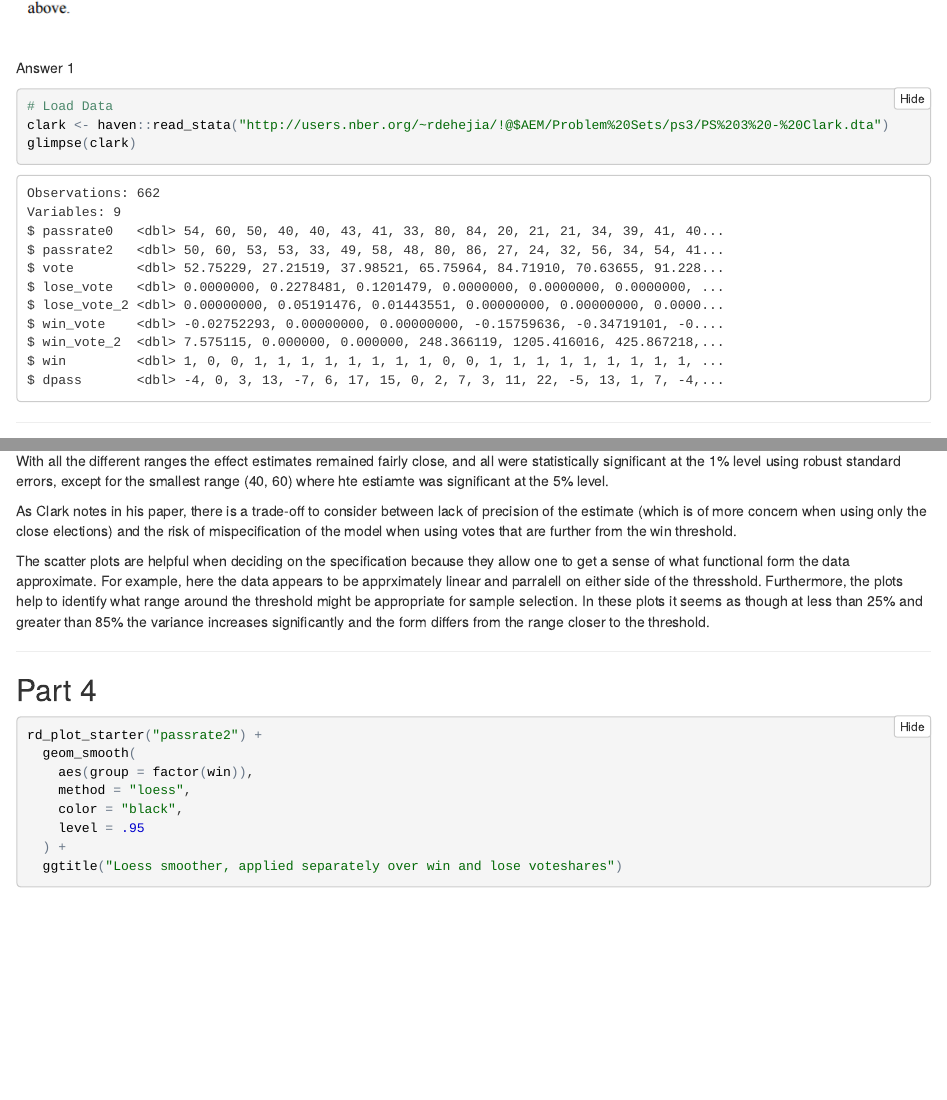
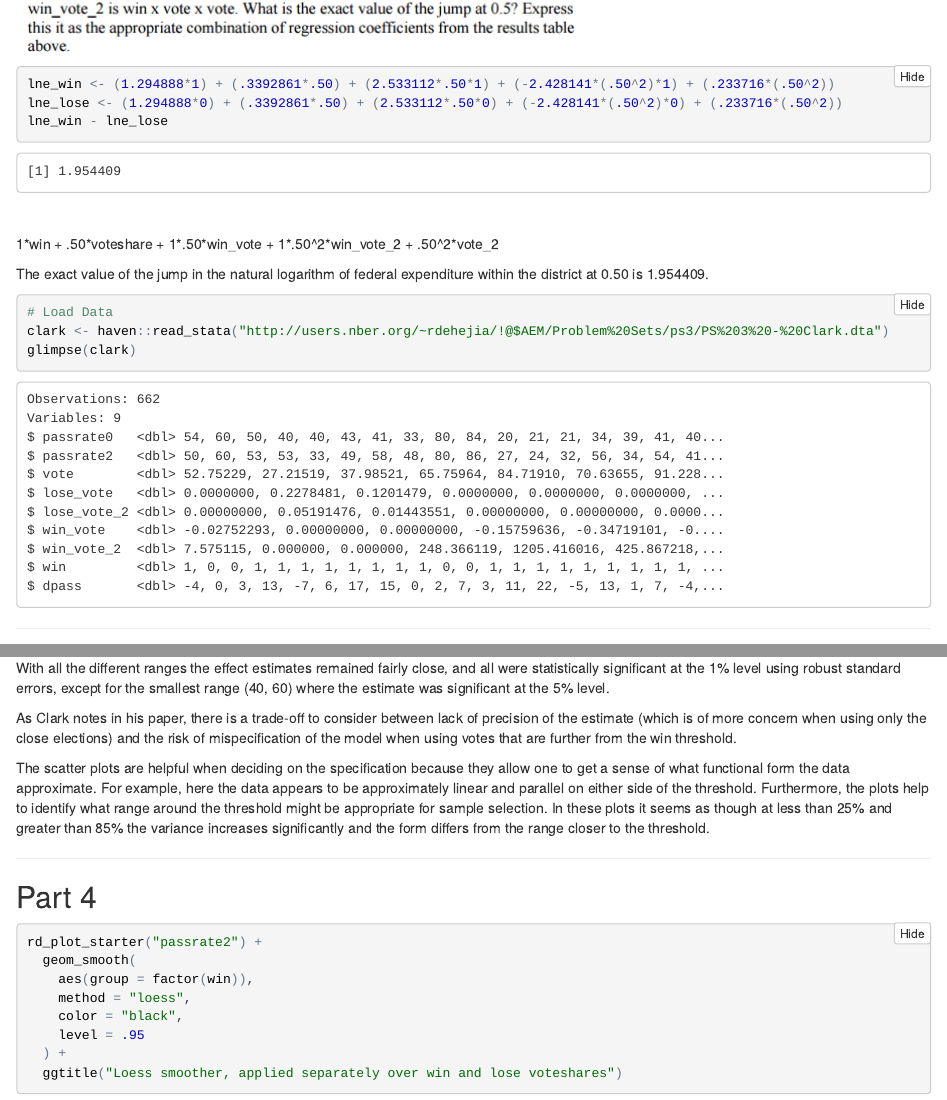
Before and after one commit to Maxwell-Austensen/aem, an R Markdown document (ps3/ps3.Rmd): the page in a window 1100 px wide, from 1200 px down before the commit and from 1160 px down after it, and a second part further down, joined at a grey line. The pictures show the output file ps3/ps3.nb.html that the author committed with the source, opened offline.

Commit message:
ps3 question 1 answer

````diff
--- a/ps3/ps3.Rmd
+++ b/ps3/ps3.Rmd
@@ -32,6 +33,15 @@ stargazer_html <- function(...) {
+lne_win <- (1.294888*1) + (.3392861*.50) + (2.533112*.50*1) + (-2.428141*(.50^2)*1) + (.233716*(.50^2))
+
+lne_lose <- (1.294888*0) + (.3392861*.50) + (2.533112*.50*0) + (-2.428141*(.50^2)*0) + (.233716*(.50^2))
+
+lne_win - lne_lose
+```
+
 <br>
 
-Answer 1
+1\*win + .50\*voteshare + 1\*.50\*win_vote + 1\*.50^2\*win_vote_2 + .50^2\*vote_2
+
+The exact value of the jump in the natural logarithm of federal expenditure within the district at 0.50 is 1.954409.
 
 
 ```{r}
@@ -182,11 +192,11 @@ Clark chose the sample restriction (15, 85) because he believed that, after the
 Why do subsequent columns of Table 3a include functions of the voteshare, both on
 their own and interacted with the win/lose variable?
 
-With all the different ranges the effect estimates remained fairly close, and all were statistically significant at the 1% level using robust standard errors, except for the smallest range (40, 60) where hte estiamte was significant at the 5% level.
+With all the different ranges the effect estimates remained fairly close, and all were statistically significant at the 1% level using robust standard errors, except for the smallest range (40, 60) where the estimate was significant at the 5% level.
 
 As Clark notes in his paper, there is a trade-off to consider between lack of precision of the estimate (which is of more concern when using only the close elections) and the risk of mispecification of the model when using votes that are further from the win threshold.
 
-The scatter plots are helpful when deciding on the specification because they allow one to get a sense of what functional form the data approximate. For example, here the data appears to be apprximately linear and parralell on either side of the thresshold. Furthermore, the plots help to identify what range around the threshold might be appropriate for sample selection. In these plots it seems as though at less than 25% and greater than 85% the variance increases significantly and the form differs from the range closer to the threshold.
+The scatter plots are helpful when deciding on the specification because they allow one to get a sense of what functional form the data approximate. For example, here the data appears to be approximately linear and parallel on either side of the threshold. Furthermore, the plots help to identify what range around the threshold might be appropriate for sample selection. In these plots it seems as though at less than 25% and greater than 85% the variance increases significantly and the form differs from the range closer to the threshold.
 
 
 ***
````
Also changed, not shown: ps3/ps3.nb.html, ps3/ps3.Rmd (9 more changed lines).
